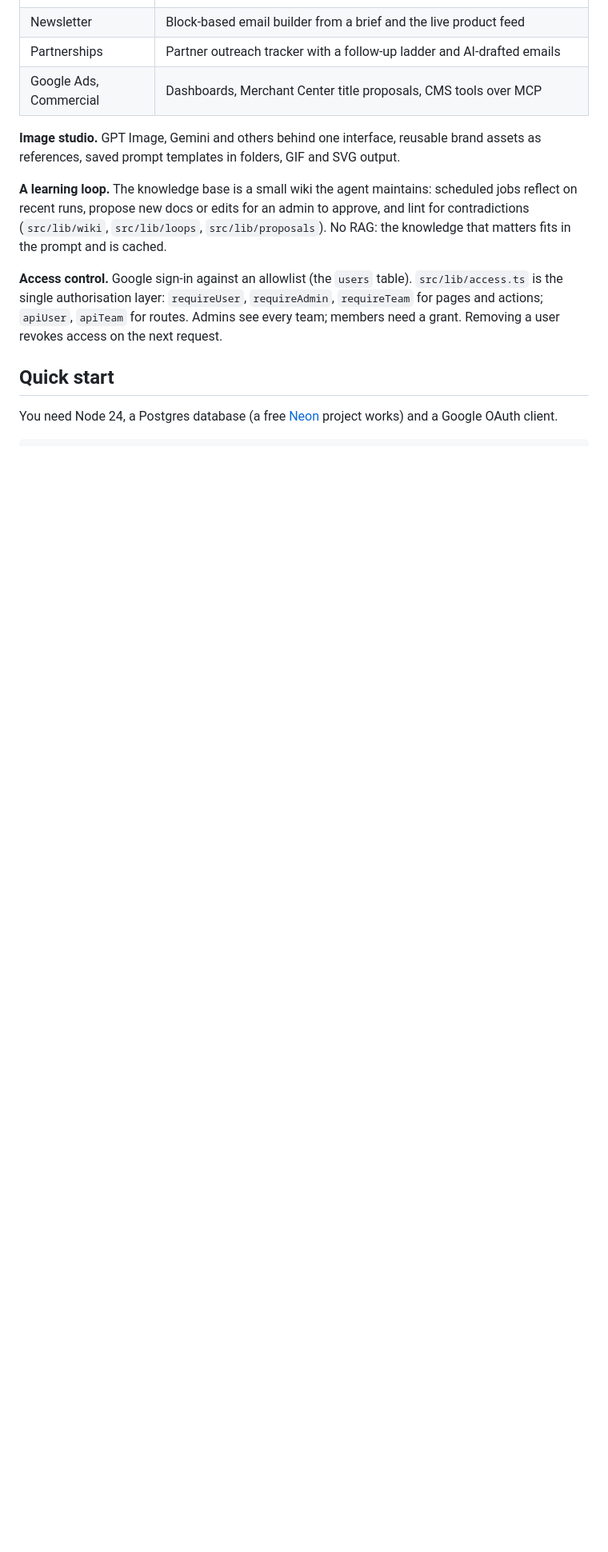
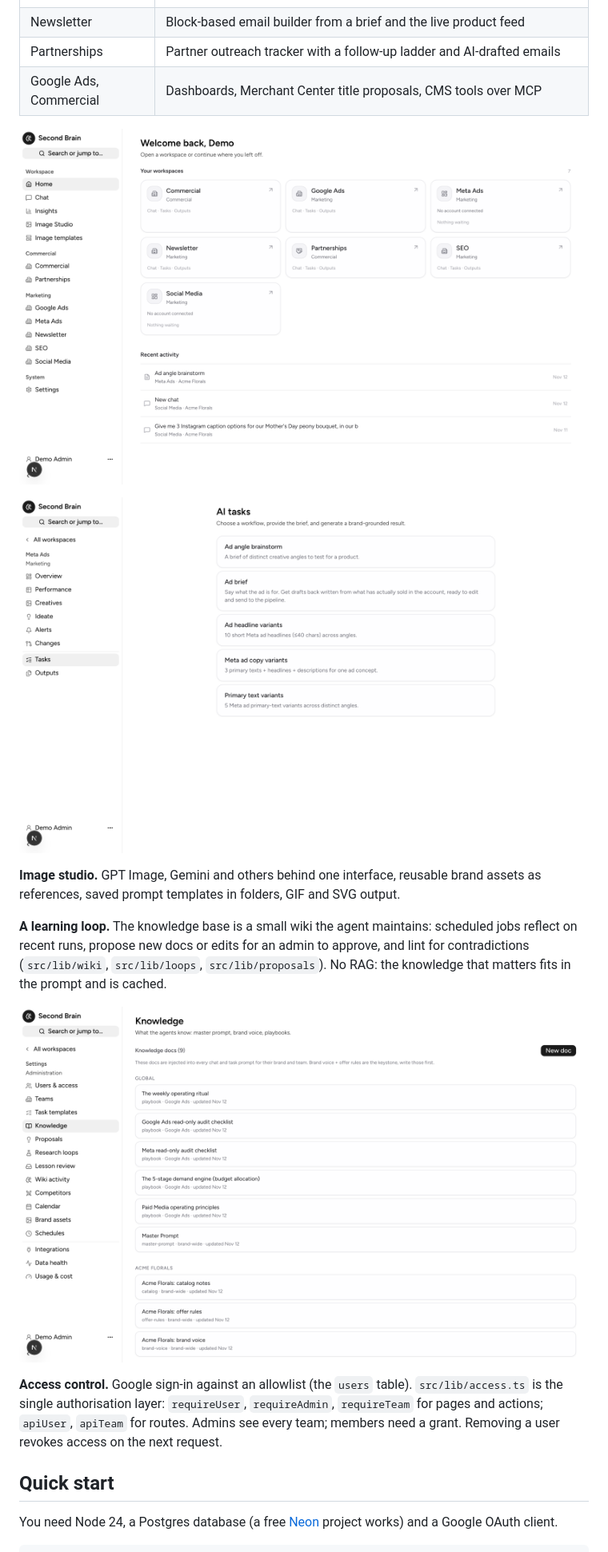
Before and after one commit to rodrig0055/second-brain, a Markdown page: README.md, the part around one of its changes. Shown at 80% size. Drawn GitHub-style; pictures changed too: docs/home.png (added), docs/knowledge.png (added), docs/tasks.png (added); blank space fills up the shorter version.

Commit message:
Add README screenshots of chat, task run, workspaces and knowledge
Co-Authored-By: Claude Opus 5.5 <noreply@anthropic.com>

```diff
--- a/README.md
+++ b/README.md
@@ -44,6 +49,10 @@ tabs, platform scope, prompt focus and capabilities. Built-in workspaces:
 | Partnerships | Partner outreach tracker with a follow-up ladder and AI-drafted emails |
 | Google Ads, Commercial | Dashboards, Merchant Center title proposals, CMS tools over MCP |
 
+![Home: every workspace the user can open, and recent chats and task runs](docs/home.png)
+
+![The Meta Ads workspace's task library](docs/tasks.png)
+
 **Image studio.** GPT Image, Gemini and others behind one interface, reusable
 brand assets as references, saved prompt templates in folders, GIF and SVG
 output.
@@ -53,6 +62,8 @@ scheduled jobs reflect on recent runs, propose new docs or edits for an admin to
 approve, and lint for contradictions (`src/lib/wiki`, `src/lib/loops`,
 `src/lib/proposals`). No RAG: the knowledge that matters fits in the prompt and
 is cached.
+
+![Admin, Knowledge: global playbooks and the master prompt, then each brand's voice, offer rules and catalog notes](docs/knowledge.png)
 
 **Access control.** Google sign-in against an allowlist (the `users` table).
 `src/lib/access.ts` is the single authorisation layer: `requireUser`,
```
Also changed, not shown: other parts of README.md (+6 -1 lines), docs/chat.png (added), docs/task-run.png (added).
